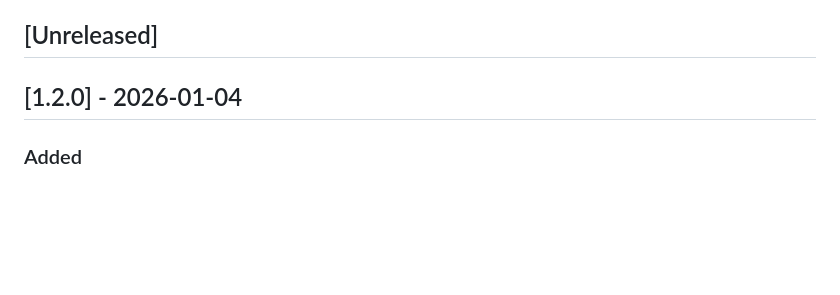
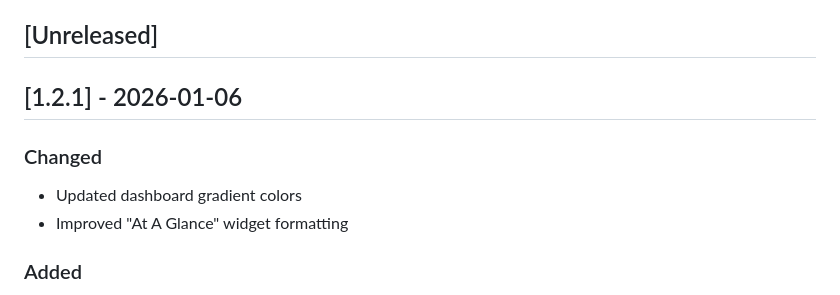
Before and after one commit to pndaRN/ComplyHealth, a Markdown page: CHANGELOG.md, the part around one of its changes. Rendered like a GitHub page; blank space fills up the shorter version.

Commit message:
Bump changelog to v1.2.1 with recent changes
🤖 Generated with [Claude Code](https://claude.com/claude-code)

Co-Authored-By: Claude Opus 4.5 <noreply@anthropic.com>

```diff
--- a/CHANGELOG.md
+++ b/CHANGELOG.md
@@ -7,7 +7,11 @@ and this project adheres to [Semantic Versioning](https://semver.org/spec/v2.0.0
 
 ## [Unreleased]
 
-## [1.2.0] - 2026-01-04
+## [1.2.1] - 2026-01-06
+
+### Changed
+- Updated dashboard gradient colors
+- Improved "At A Glance" widget formatting
 
 ### Added
 - Local encryption for all Hive data boxes using AES-256
```
Also changed, not shown: other parts of CHANGELOG.md (+1 -1 lines).
